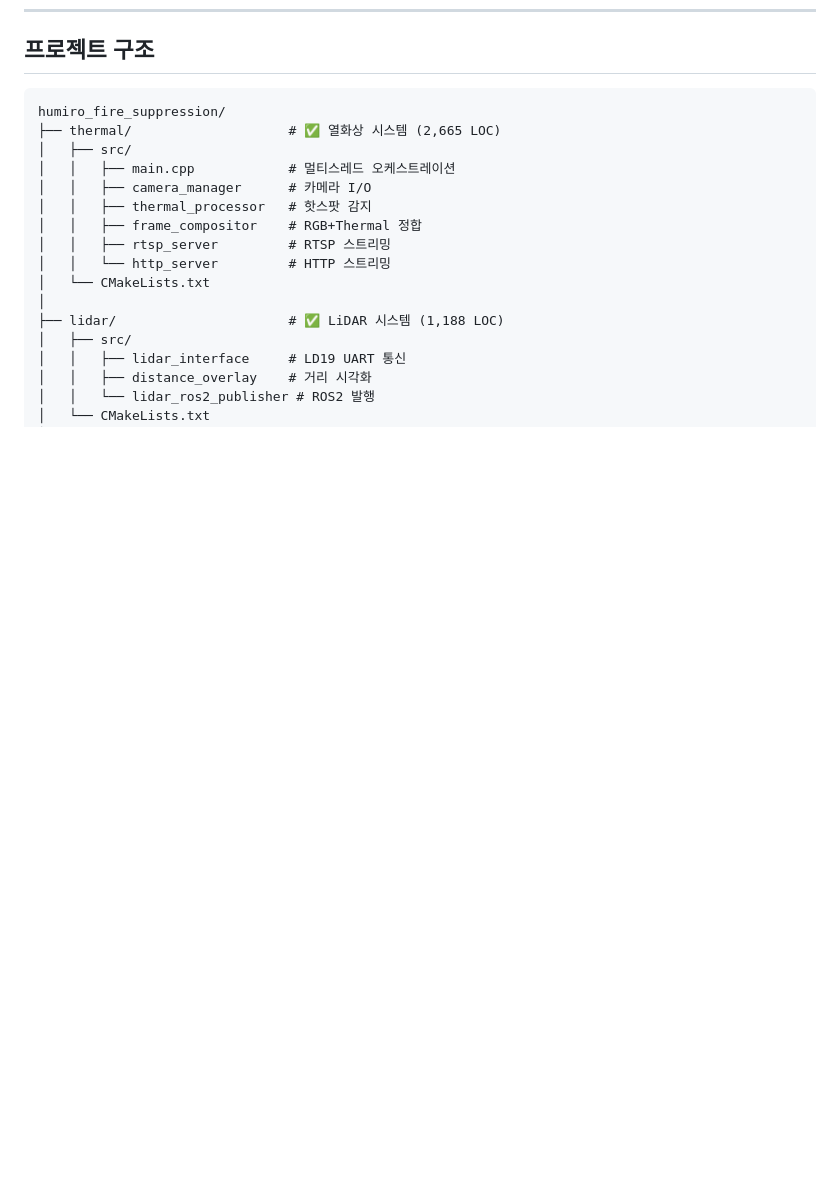
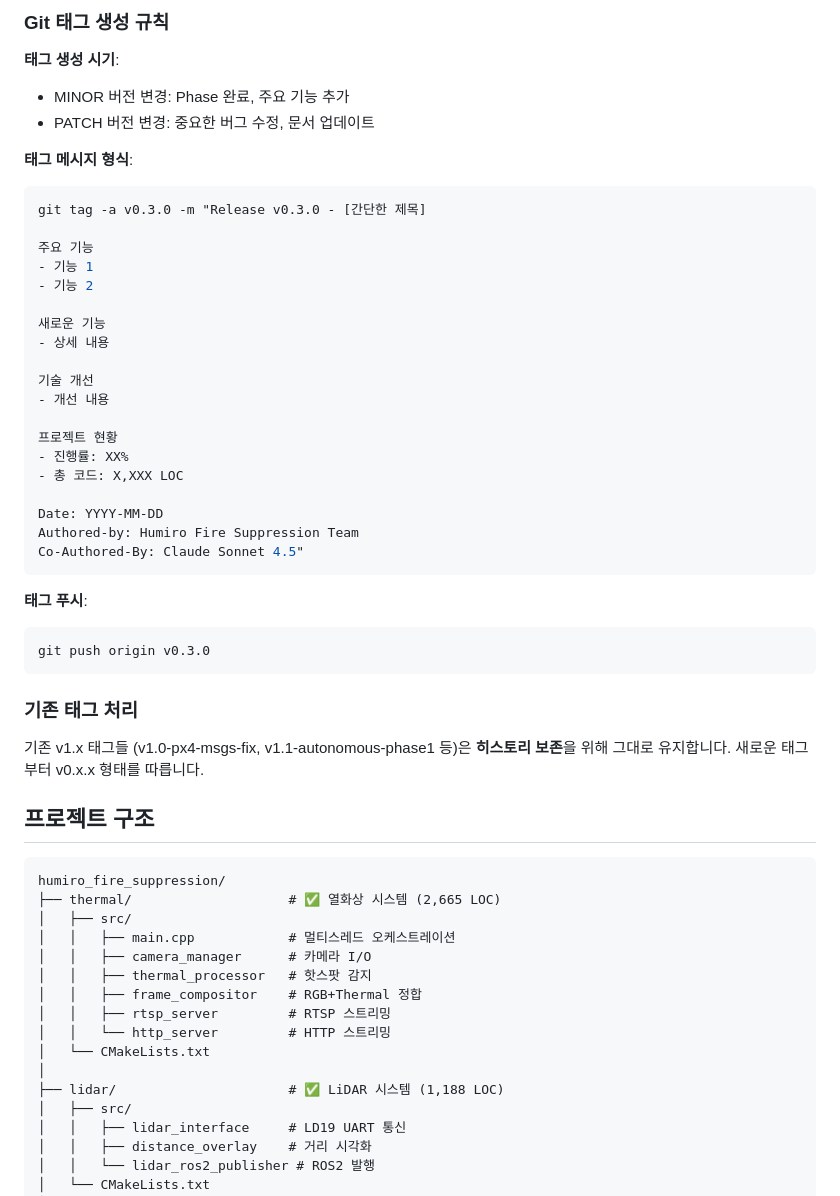
Before and after one commit to kiy0518/humiro_fire_suppression, a Markdown page: CLAUDE.md, the part around one of its changes. Drawn GitHub-style; blank space fills up the shorter version.

````diff
--- a/CLAUDE.md
+++ b/CLAUDE.md
@@ -54,3 +123,41 @@
+### Git 태그 생성 규칙
+
+**태그 생성 시기**:
+- MINOR 버전 변경: Phase 완료, 주요 기능 추가
+- PATCH 버전 변경: 중요한 버그 수정, 문서 업데이트
+
+**태그 메시지 형식**:
+```bash
+git tag -a v0.3.0 -m "Release v0.3.0 - [간단한 제목]
+
+주요 기능
+- 기능 1
+- 기능 2
+
+새로운 기능
+- 상세 내용
+
+기술 개선
+- 개선 내용
+
+프로젝트 현황
+- 진행률: XX%
+- 총 코드: X,XXX LOC
+
+Date: YYYY-MM-DD
+Authored-by: Humiro Fire Suppression Team
+Co-Authored-By: Claude Sonnet 4.5"
+```
+
+**태그 푸시**:
+```bash
+git push origin v0.3.0
+```
+
+### 기존 태그 처리
+
+기존 v1.x 태그들 (v1.0-px4-msgs-fix, v1.1-autonomous-phase1 등)은 **히스토리 보존**을 위해 그대로 유지합니다.
+새로운 태그부터 v0.x.x 형태를 따릅니다.
 
 ## 프로젝트 구조
 
````
Also changed, not shown: other parts of CLAUDE.md (+69 -0 lines).
